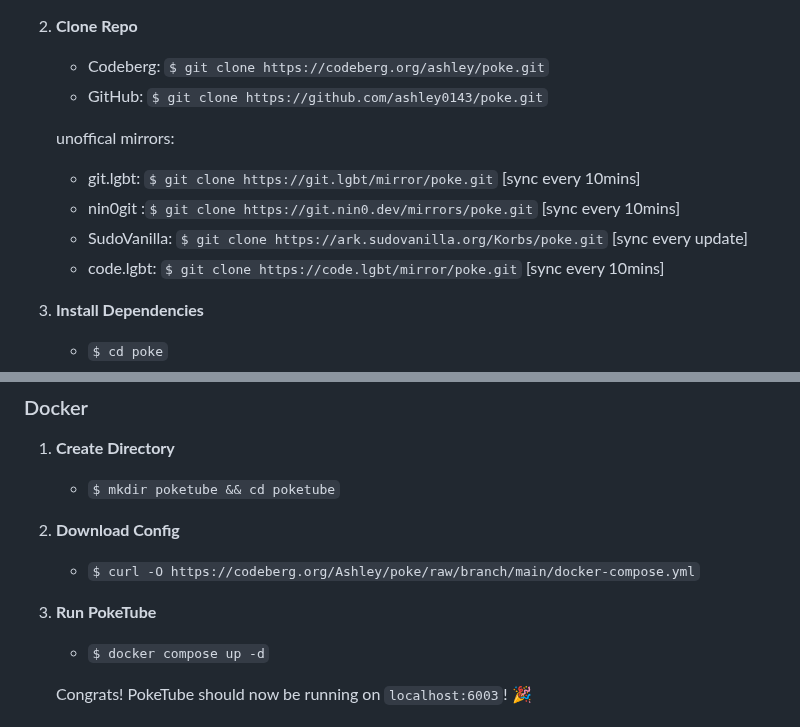
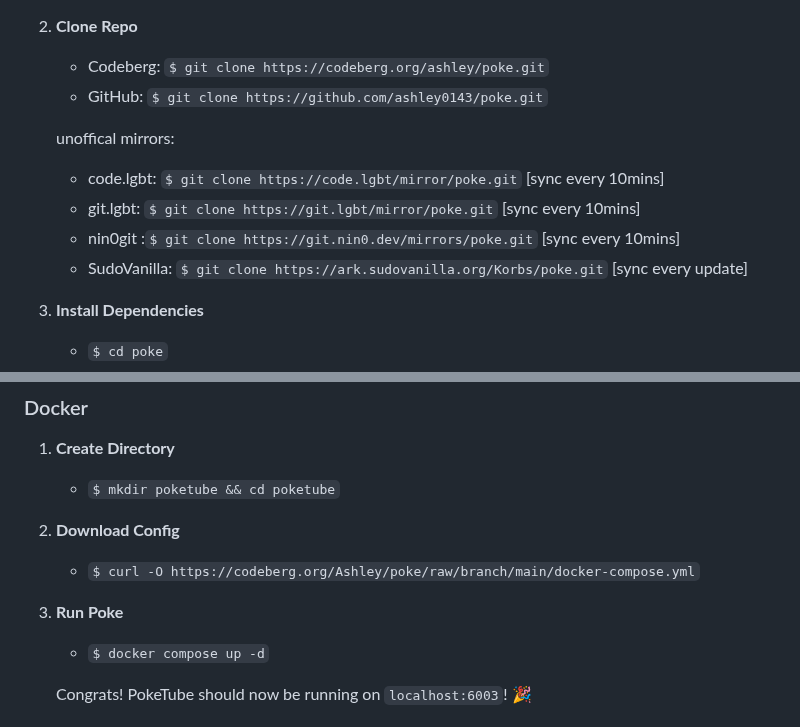
Before and after one commit to ashley0143/poke, a Markdown page: README.md, 2 parts joined by grey strips. GitHub-like rendering.

Commit message:
move up code.lgbt

```diff
--- a/README.md
+++ b/README.md
@@ -56,10 +56,10 @@ Poke uses OpenH264, which is free software! No non-free components included :3 V
    - GitHub: `$ git clone https://github.com/ashley0143/poke.git`
 
     unoffical mirrors:
+   - code.lgbt: `$ git clone https://code.lgbt/mirror/poke.git` [sync every 10mins]
    - git.lgbt: `$ git clone https://git.lgbt/mirror/poke.git` [sync every 10mins]
    - nin0git :`$ git clone https://git.nin0.dev/mirrors/poke.git` [sync every 10mins]
    - SudoVanilla: `$ git clone https://ark.sudovanilla.org/Korbs/poke.git` [sync every update]
-   - code.lgbt: `$ git clone https://code.lgbt/mirror/poke.git` [sync every 10mins]
 
 3. **Install Dependencies**
    - `$ cd poke`
@@ -78,7 +78,7 @@ Poke uses OpenH264, which is free software! No non-free components included :3 V
 2. **Download Config**
    - `$ curl -O https://codeberg.org/Ashley/poke/raw/branch/main/docker-compose.yml`
 
-3. **Run PokeTube**
+3. **Run Poke**
    - `$ docker compose up -d`
 
    Congrats! PokeTube should now be running on `localhost:6003`! 🎉
```
